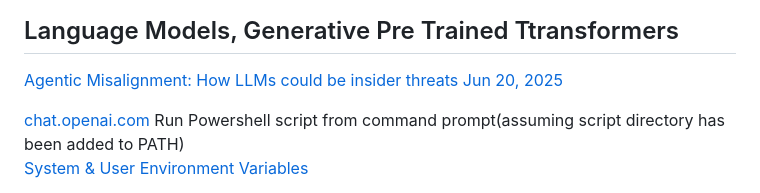
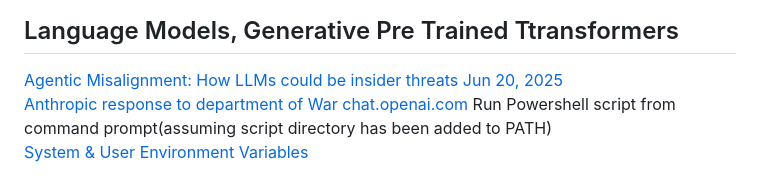
Before and after one commit to 0mj/working-memory, a Markdown page: README.md, the part around the change. Rendered like a GitHub page.

Commit message:
anthropic response

```diff
--- a/README.md
+++ b/README.md
@@ -21,7 +21,7 @@
 
 ## Language Models, Generative Pre Trained Ttransformers
 [Agentic Misalignment: How LLMs could be insider threats Jun 20, 2025](https://www.anthropic.com/research/agentic-misalignment)
-
+[Anthropic response to department of War]()
 [chat.openai.com](https://chat.openai.com/chat)
 Run Powershell script from command prompt(assuming script directory has been added to PATH)
 [System & User Environment Variables](https://g.co/bard/share/033a2c10a4dd)
```
